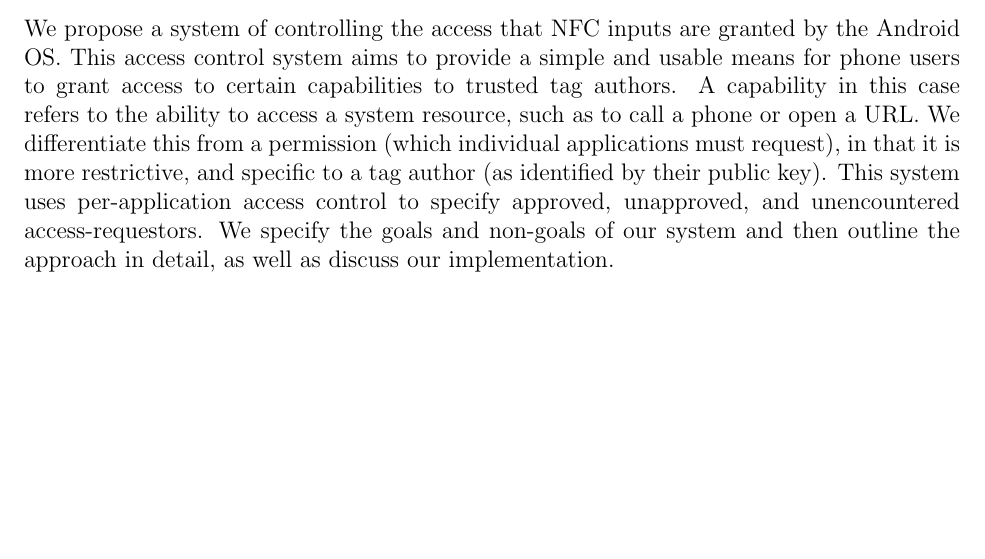
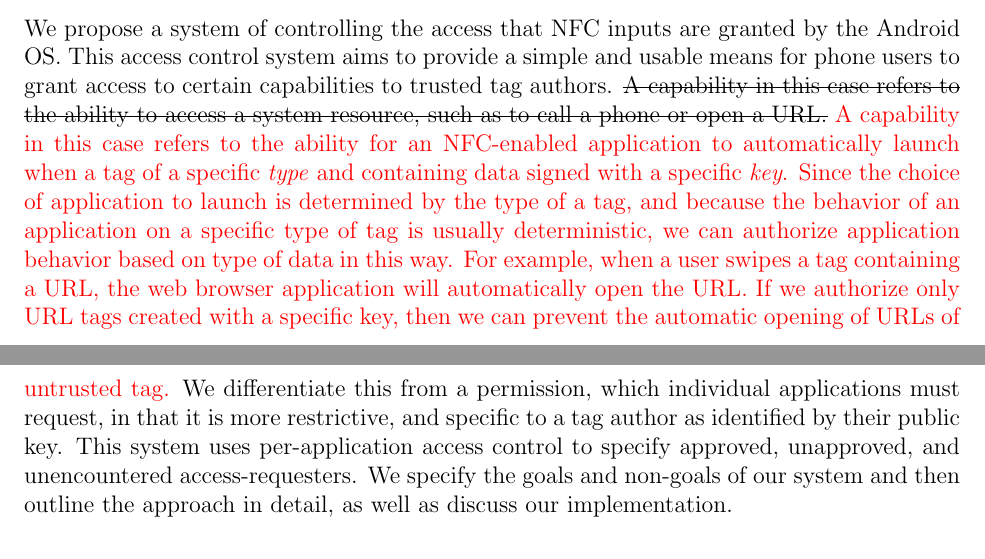
Before and after one commit to maxfeldman14/NFC, a LaTeX document (paper/cs261.tex): part of page 7 of 15 before the commit and two parts of pages 7 and 8 of 15 after it, the two joined at a grey line, cut so that both start at the same text, the shorter picture padded with empty space. Compiled offline with pdfLaTeX.

Commit message:
Rewrote proposed solution paragraph

```diff
--- a/paper/cs261.tex
+++ b/paper/cs261.tex
@@ -205,9 +205,13 @@ We propose a way for users to authorize keys based on the data type and applicat
 \section{Proposed Solution}
 We propose a system of controlling the access that NFC inputs are granted by the Android OS.
 This access control system aims to provide a simple and usable means for phone users to grant access to certain capabilities to trusted tag authors.
-A capability in this case refers to the ability to access a system resource, such as to call a phone or open a URL.
-We differentiate this from a permission (which individual applications must request), in that it is more restrictive, and specific to a tag author (as identified by their public key).
-This system uses per-application access control to specify approved, unapproved, and unencountered access-requestors.
+\sout{A capability in this case refers to the ability to access a system resource, such as to call a phone or open a URL.}
+\TODO{A capability in this case refers to the ability for an NFC-enabled application to automatically launch when a tag of a specific \textit{type} and containing data signed with a specific \textit{key}.}
+\TODO{Since the choice of application to launch is determined by the type of a tag, and because the behavior of an application on a specific type of tag is usually deterministic, we can authorize application behavior based on type of data in this way.}
+\TODO{For example, when a user swipes a tag containing a URL, the web browser application will automatically open the URL.}
+\TODO{If we authorize only URL tags created with a specific key, then we can prevent the automatic opening of URLs of untrusted tag.}
+We differentiate this from a permission, which individual applications must request, in that it is more restrictive, and specific to a tag author as identified by their public key.
+This system uses per-application access control to specify approved, unapproved, and unencountered access-requesters.
 We specify the goals and non-goals of our system and then outline the approach in detail, as well as discuss our implementation.
 \subsection{Goals}
 The principal goal of this system is to allow users to link their trust with their access policies.
```
